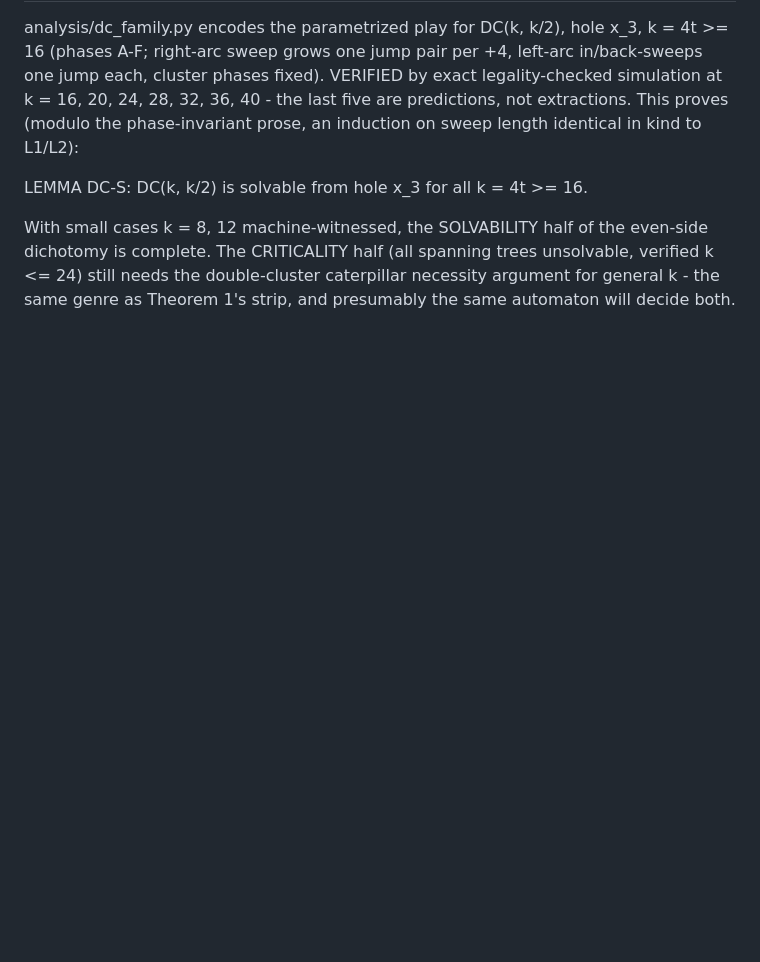
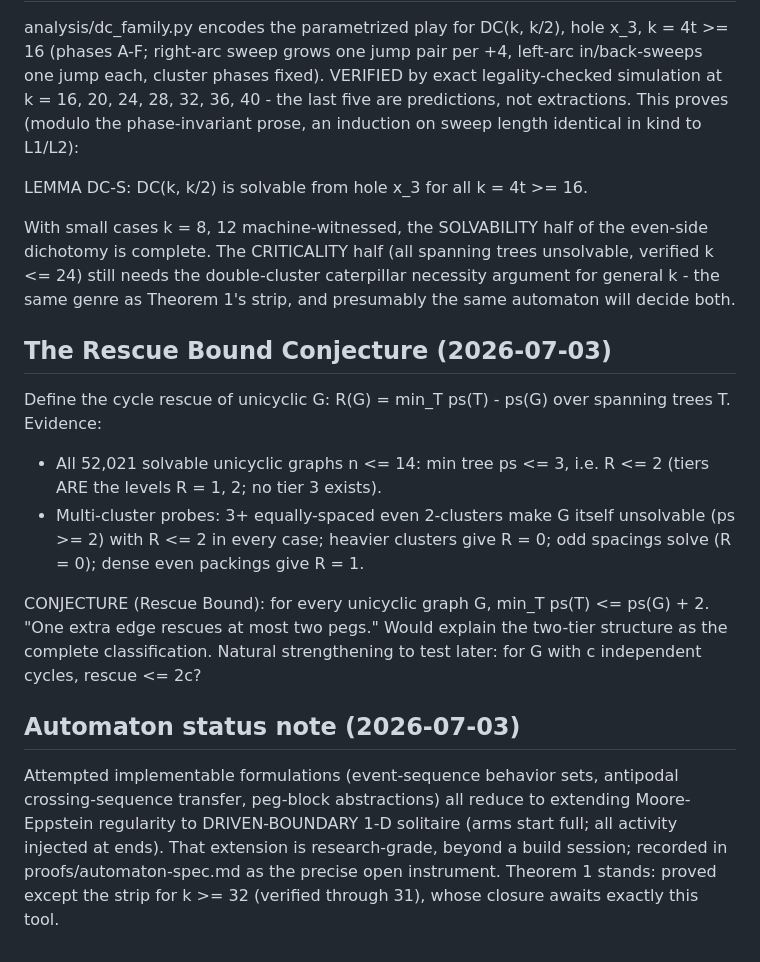
Before and after one commit to krishnatheaverage/peg-solitaire-atlas, a Markdown page: proofs/circulation.md, the part around the change. GitHub-like rendering; blank space fills up the shorter version.

Commit message:
Rescue Bound Conjecture: min tree ps <= ps(G)+2, verified on 52k graphs + probes (no tier 3 exists); automaton honestly classified as driven-boundary M-E extension (research-grade)

```diff
--- a/proofs/circulation.md
+++ b/proofs/circulation.md
@@ -190,3 +190,31 @@ spanning trees unsolvable, verified k <= 24) still needs the
 double-cluster caterpillar necessity argument for general k - the
 same genre as Theorem 1's strip, and presumably the same automaton
 will decide both.
+
+## The Rescue Bound Conjecture (2026-07-03)
+
+Define the cycle rescue of unicyclic G: R(G) = min_T ps(T) - ps(G)
+over spanning trees T. Evidence:
+- All 52,021 solvable unicyclic graphs n <= 14: min tree ps <= 3,
+  i.e. R <= 2 (tiers ARE the levels R = 1, 2; no tier 3 exists).
+- Multi-cluster probes: 3+ equally-spaced even 2-clusters make G
+  itself unsolvable (ps >= 2) with R <= 2 in every case; heavier
+  clusters give R = 0; odd spacings solve (R = 0); dense even
+  packings give R = 1.
+
+CONJECTURE (Rescue Bound): for every unicyclic graph G,
+    min_T ps(T)  <=  ps(G) + 2.
+"One extra edge rescues at most two pegs." Would explain the two-tier
+structure as the complete classification. Natural strengthening to
+test later: for G with c independent cycles, rescue <= 2c?
+
+## Automaton status note (2026-07-03)
+
+Attempted implementable formulations (event-sequence behavior sets,
+antipodal crossing-sequence transfer, peg-block abstractions) all
+reduce to extending Moore-Eppstein regularity to DRIVEN-BOUNDARY
+1-D solitaire (arms start full; all activity injected at ends).
+That extension is research-grade, beyond a build session; recorded
+in proofs/automaton-spec.md as the precise open instrument. Theorem 1
+stands: proved except the strip for k >= 32 (verified through 31),
+whose closure awaits exactly this tool.
```
